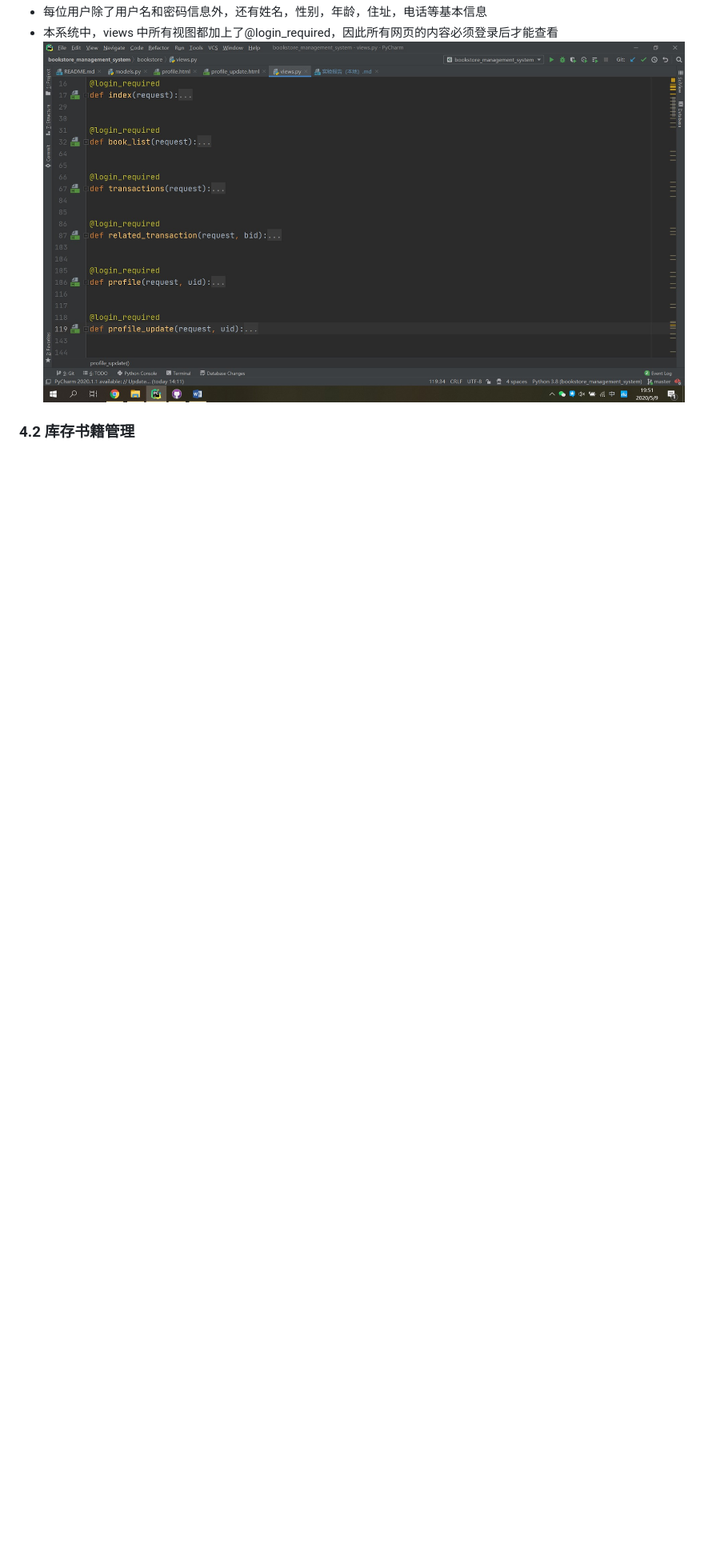
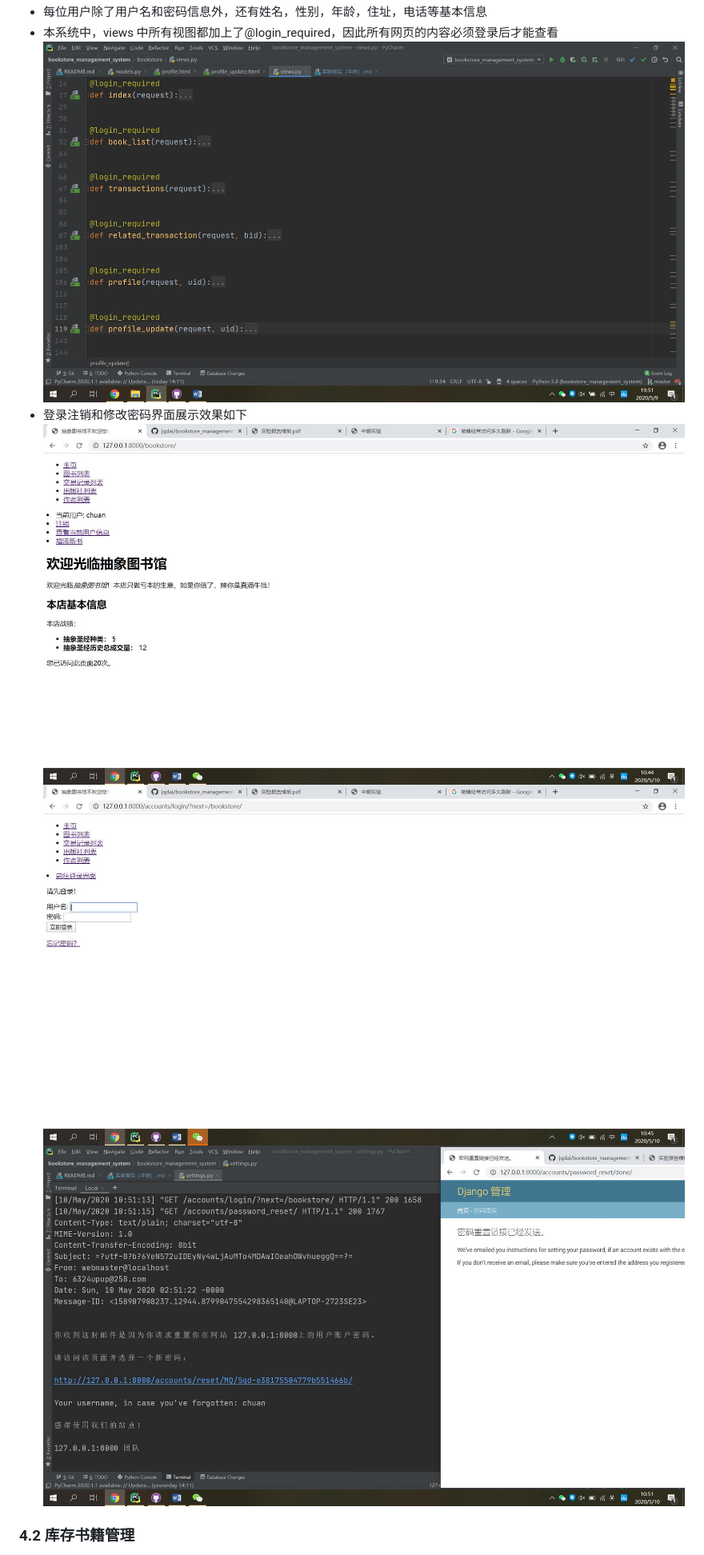
Before and after one commit to jqdai/bookstore_management_system, a Markdown page: 实验报告（本地）.md, the part around the change printed below. Shown: that part at 80% size. Drawn GitHub-style; pictures changed too: 图片/注销后登录前.jpg (added), 图片/登录成功进主页.jpg (added), 图片/终端接收改密码邮件.jpg (added); blank space fills up the shorter version.

```diff
--- a/实验报告（本地）.md
+++ b/实验报告（本地）.md
@@ -155,6 +155,10 @@ py manage.py createsuperuser
 - 每位用户除了用户名和密码信息外，还有姓名，性别，年龄，住址，电话等基本信息
 - 本系统中，views 中所有视图都加上了@login_required，因此所有网页的内容必须登录后才能查看
 ![login_required](图片/login_required.jpg)
+- 登录注销和修改密码界面展示效果如下
+![登录成功进主页](图片/登录成功进主页.jpg)
+![注销后登录前](图片/注销后登录前.jpg)
+![终端接收改密码邮件](图片/终端接收改密码邮件.jpg)
 
 ### 4.2 库存书籍管理
 
```
Also changed, not shown: other parts of 实验报告（本地）.md (+49 -11 lines), 图片/付款退货单选题.jpg (added), 图片/弹窗.jpg (added), 图片/日期选择器件.jpg (added), 3 other files.
